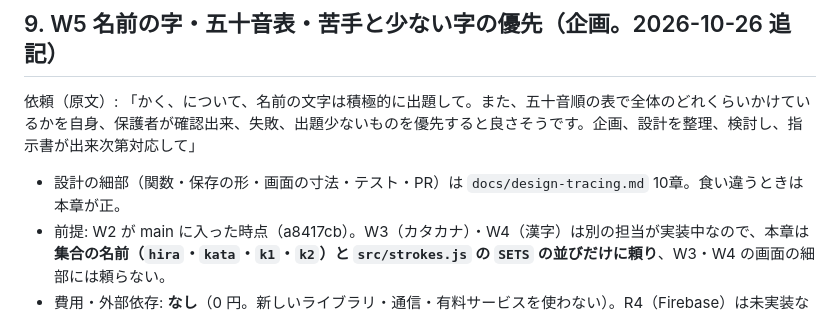
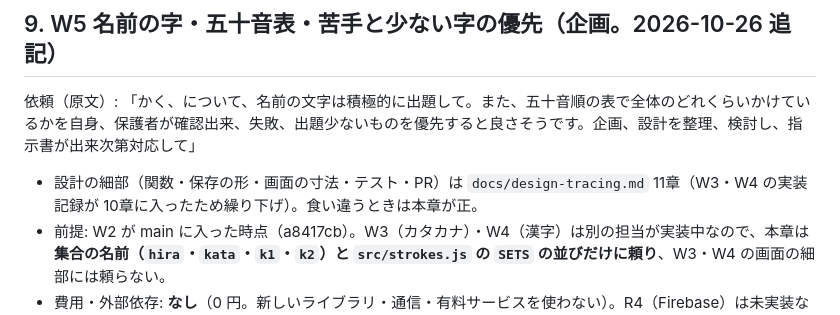
Before and after one commit to nyanta-kun/ai-company-hataraku-manabi, a Markdown page: docs/plan-tracing.md, the part around the change. Rendered like a GitHub page.

Commit message:
W5 企画の設計書の参照を 11章に合わせる
Co-Authored-By: Claude Opus 5.5 <noreply@anthropic.com>

```diff
--- a/docs/plan-tracing.md
+++ b/docs/plan-tracing.md
@@ -206,7 +206,7 @@ KanjiVG を使わない場合は、全部を手で作る案（design-tracing.md
 
 依頼（原文）: 「かく、について、名前の文字は積極的に出題して。また、五十音順の表で全体のどれくらいかけているかを自身、保護者が確認出来、失敗、出題少ないものを優先すると良さそうです。企画、設計を整理、検討し、指示書が出来次第対応して」
 
-- 設計の細部（関数・保存の形・画面の寸法・テスト・PR）は `docs/design-tracing.md` 10章。食い違うときは本章が正。
+- 設計の細部（関数・保存の形・画面の寸法・テスト・PR）は `docs/design-tracing.md` 11章（W3・W4 の実装記録が 10章に入ったため繰り下げ）。食い違うときは本章が正。
 - 前提: W2 が main に入った時点（a8417cb）。W3（カタカナ）・W4（漢字）は別の担当が実装中なので、本章は**集合の名前（`hira`・`kata`・`k1`・`k2`）と `src/strokes.js` の `SETS` の並びだけに頼り**、W3・W4 の画面の細部には頼らない。
 - 費用・外部依存: **なし**（0 円。新しいライブラリ・通信・有料サービスを使わない）。R4（Firebase）は未実装なので、本章で変わるのは R4 の**文書だけ**（9.6）。
 
```
